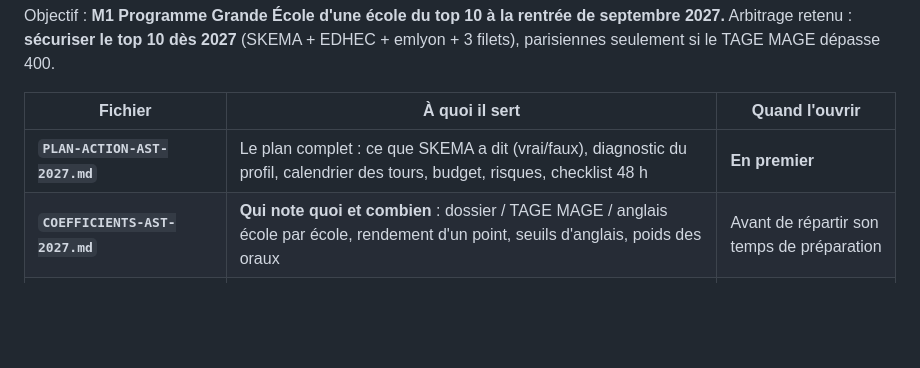
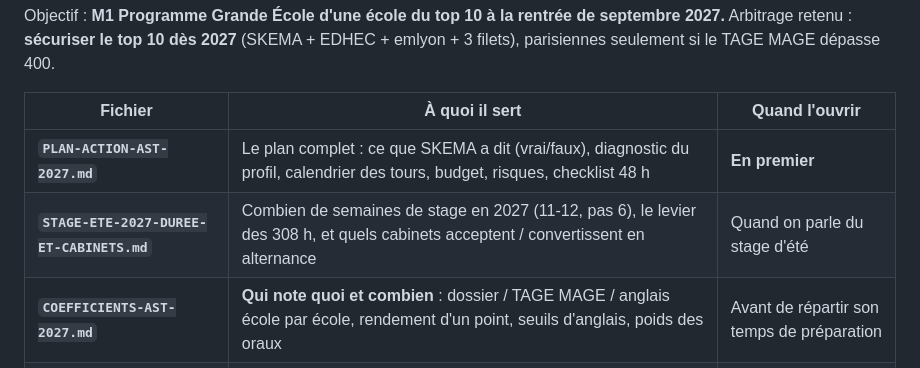
Before and after one commit to Calvin29990/SKEMA-FRONT, a Markdown page: cleanne-ast-2027/README.md, the part around the change. Drawn GitHub-style; blank space fills up the shorter version.

Commit message:
Stage ete 2027: fenetre 11-12 semaines (pas 6), seuil 308h, classement des cabinets par souplesse, avis Big Four
Co-authored-by: arena-agent <297053741+arena-agent@users.noreply.github.com>

```diff
--- a/cleanne-ast-2027/README.md
+++ b/cleanne-ast-2027/README.md
@@ -6,6 +6,7 @@ Arbitrage retenu : **sécuriser le top 10 dès 2027** (SKEMA + EDHEC + emlyon +
 | Fichier | À quoi il sert | Quand l'ouvrir |
 |---|---|---|
 | **`PLAN-ACTION-AST-2027.md`** | Le plan complet : ce que SKEMA a dit (vrai/faux), diagnostic du profil, calendrier des tours, budget, risques, checklist 48 h | **En premier** |
+| **`STAGE-ETE-2027-DUREE-ET-CABINETS.md`** | Combien de semaines de stage en 2027 (11-12, pas 6), le levier des 308 h, et quels cabinets acceptent / convertissent en alternance | Quand on parle du stage d'été |
 | **`COEFFICIENTS-AST-2027.md`** | **Qui note quoi et combien** : dossier / TAGE MAGE / anglais école par école, rendement d'un point, seuils d'anglais, poids des oraux | Avant de répartir son temps de préparation |
 | **`STAGE-L3-CALENDRIER-2027.md`** | Le stage de L3 est-il obligatoire (non, en EME), quand le placer, et pourquoi il ne bloque ni l'alternance ni la rentrée 2027 | Quand on parle de « valider la licence » |
 | **`TOP15-ECOLES-SUPERIEURES-ULILLE.md`** | **Top 15 des établissements strictement supérieurs à ULille** avec le modèle d'alternance de chacun, + le changement de scolarité pour les Gabonais (décret du 19 mai 2026) | Avant de choisir où postuler |
```
Also changed, not shown: cleanne-ast-2027/STAGE-ETE-2027-DUREE-ET-CABINETS.md (added, +131 -0 lines).
